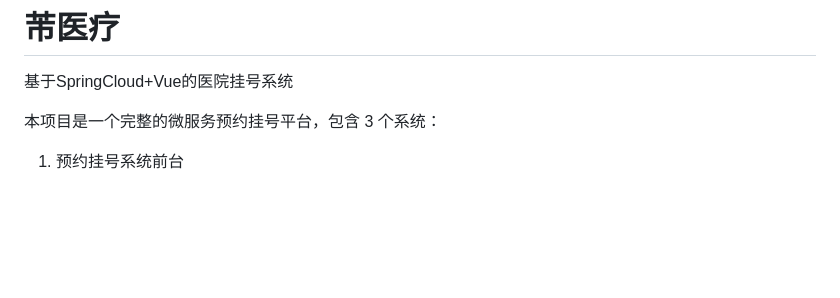
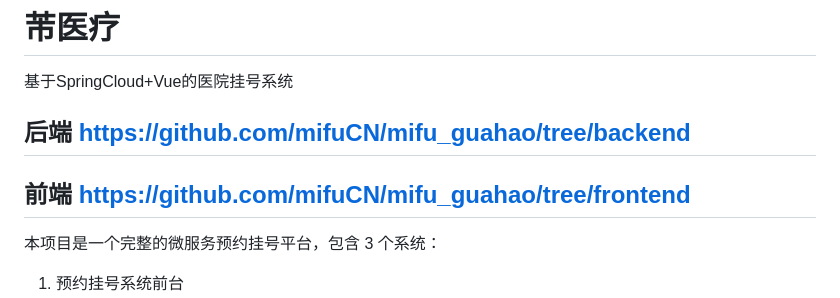
Before and after one commit to mifuCN/mifu_guahao, a Markdown page: README.md, the part around the change. GitHub-like rendering; blank space fills up the shorter version.

```diff
--- a/README.md
+++ b/README.md
@@ -1,6 +1,9 @@
 # 芾医疗
 
 基于SpringCloud+Vue的医院挂号系统
+
+## 后端 https://github.com/mifuCN/mifu_guahao/tree/backend
+## 前端 https://github.com/mifuCN/mifu_guahao/tree/frontend
 
 本项目是一个完整的微服务预约挂号平台，包含 3 个系统：
 
```
